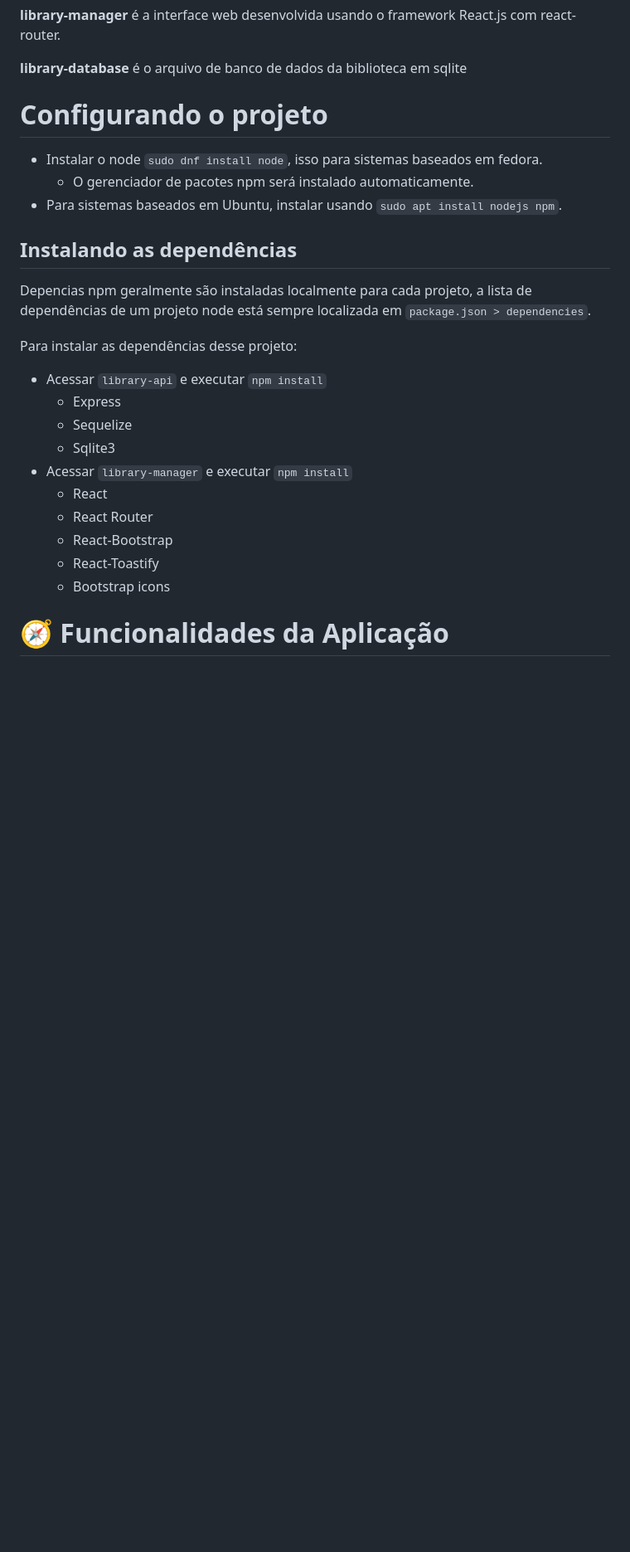
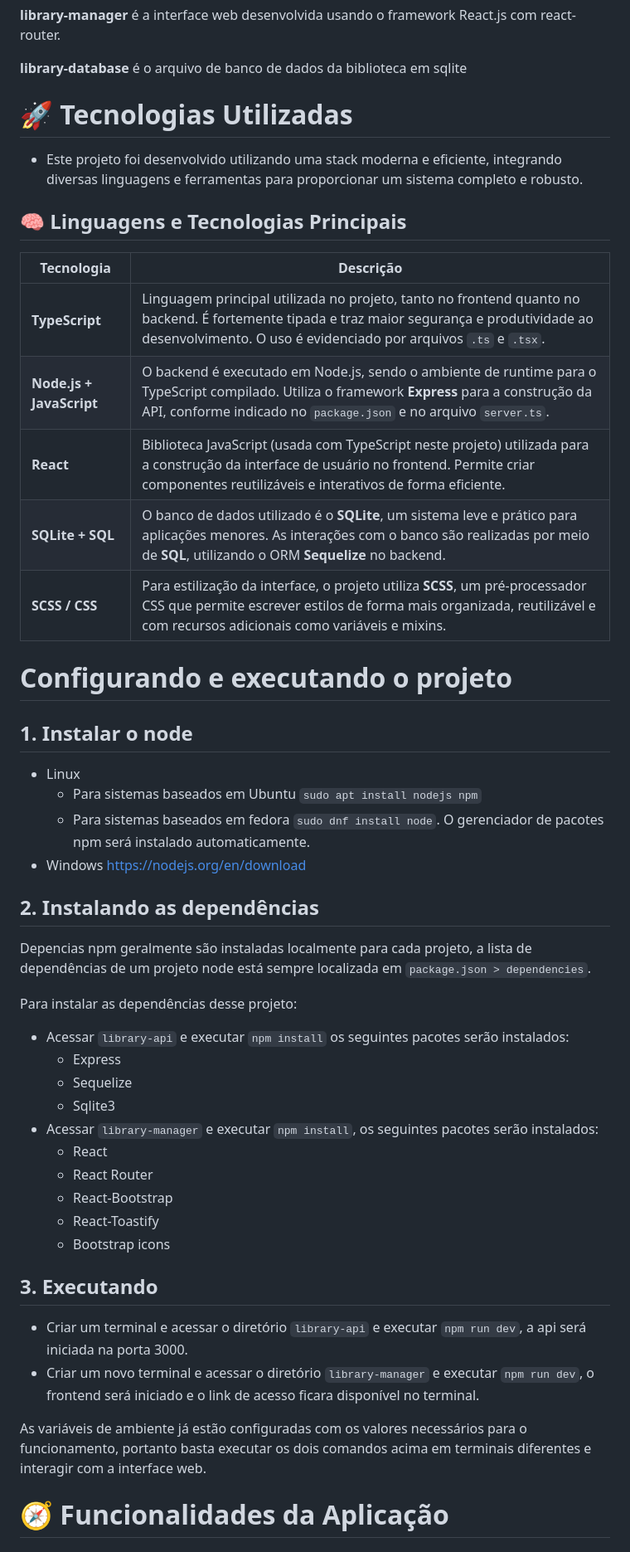
Before and after one commit to Bersanii/library-management-system, a Markdown page: README.md, the part around one of its changes. Shown at 83% size. Drawn GitHub-style; blank space fills up the shorter version.

Commit message:
reorganização e melhoria na parte de configs

```diff
--- a/README.md
+++ b/README.md
@@ -9,25 +9,51 @@ Web app for managing a library. Built using React, Django and SQLite
 
 **library-database** é o arquivo de banco de dados da biblioteca em sqlite
 
-# Configurando o projeto
-- Instalar o node `sudo dnf install node`, isso para sistemas baseados em fedora.
-    - O gerenciador de pacotes npm será instalado automaticamente.
-- Para sistemas baseados em Ubuntu, instalar usando `sudo apt install nodejs npm`.
+# 🚀 Tecnologias Utilizadas
 
-## Instalando as dependências
+- Este projeto foi desenvolvido utilizando uma stack moderna e eficiente, integrando diversas linguagens e ferramentas para proporcionar um sistema completo e robusto.
+
+## 🧠 Linguagens e Tecnologias Principais
+
+| Tecnologia               | Descrição                                                                                                                                                                                                          |
+| ------------------------ | ------------------------------------------------------------------------------------------------------------------------------------------------------------------------------------------------------------------ |
+| **TypeScript**           | Linguagem principal utilizada no projeto, tanto no frontend quanto no backend. É fortemente tipada e traz maior segurança e produtividade ao desenvolvimento. O uso é evidenciado por arquivos `.ts` e `.tsx`.     |
+| **Node.js + JavaScript** | O backend é executado em Node.js, sendo o ambiente de runtime para o TypeScript compilado. Utiliza o framework **Express** para a construção da API, conforme indicado no `package.json` e no arquivo `server.ts`. |
+| **React**                | Biblioteca JavaScript (usada com TypeScript neste projeto) utilizada para a construção da interface de usuário no frontend. Permite criar componentes reutilizáveis e interativos de forma eficiente.              |
+| **SQLite + SQL**         | O banco de dados utilizado é o **SQLite**, um sistema leve e prático para aplicações menores. As interações com o banco são realizadas por meio de **SQL**, utilizando o ORM **Sequelize** no backend.             |
+| **SCSS / CSS**           | Para estilização da interface, o projeto utiliza **SCSS**, um pré-processador CSS que permite escrever estilos de forma mais organizada, reutilizável e com recursos adicionais como variáveis e mixins.           |
+
+
+# Configurando e executando o projeto
+
+## 1. Instalar o node
+
+- Linux
+    - Para sistemas baseados em Ubuntu `sudo apt install nodejs npm`
+    - Para sistemas baseados em fedora `sudo dnf install node`. O gerenciador de pacotes npm será instalado automaticamente.
+- Windows https://nodejs.org/en/download
+
+## 2. Instalando as dependências
 Depencias npm geralmente são instaladas localmente para cada projeto, a lista de dependências de um projeto node está sempre localizada em `package.json > dependencies`.
 
 Para instalar as dependências desse projeto:
-- Acessar `library-api` e executar `npm install`
+- Acessar `library-api` e executar `npm install` os seguintes pacotes serão instalados:
     - Express
     - Sequelize
     - Sqlite3
-- Acessar `library-manager` e executar `npm install`
+- Acessar `library-manager` e executar `npm install`, os seguintes pacotes serão instalados:
     - React
     - React Router
     - React-Bootstrap
     - React-Toastify
     - Bootstrap icons
+
+## 3. Executando
+
+- Criar um terminal e acessar o diretório `library-api` e executar `npm run dev`, a api será iniciada na porta 3000.
+- Criar um novo terminal e acessar o diretório `library-manager` e executar `npm run dev`, o frontend será iniciado e o link de acesso ficara disponível no terminal.
+
+As variáveis de ambiente já estão configuradas com os valores necessários para o funcionamento, portanto basta executar os dois comandos acima em terminais diferentes e interagir com a interface web.
 
 # 🧭 Funcionalidades da Aplicação
 
```
Also changed, not shown: other parts of README.md (+1 -18 lines).
